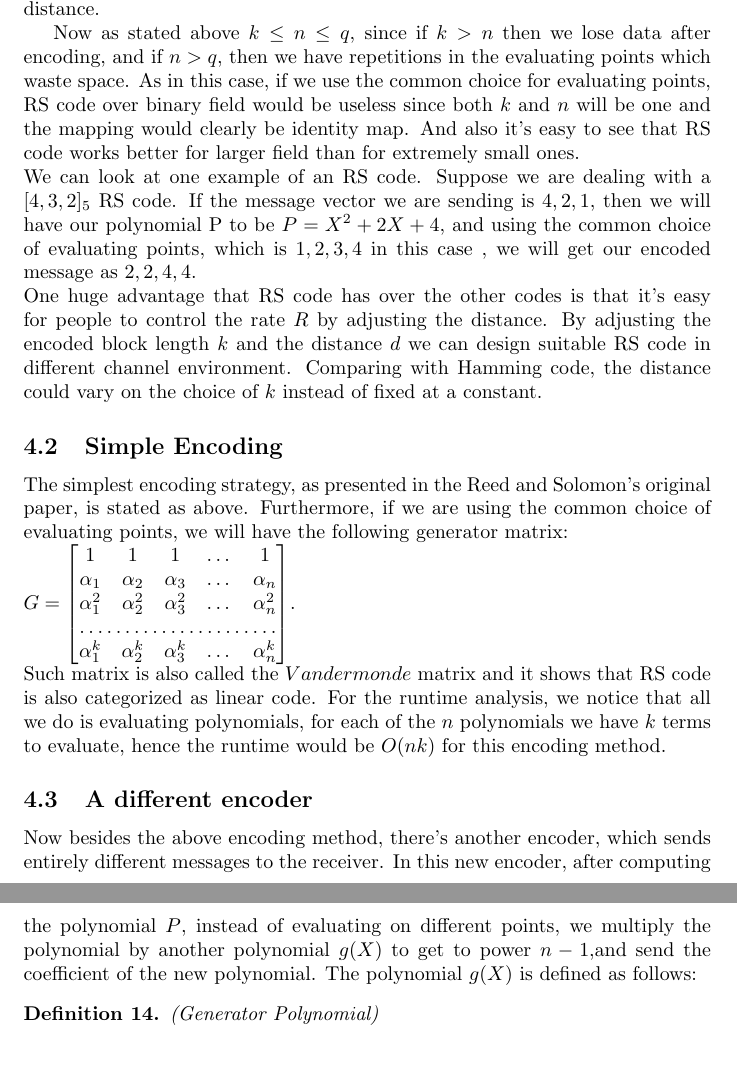
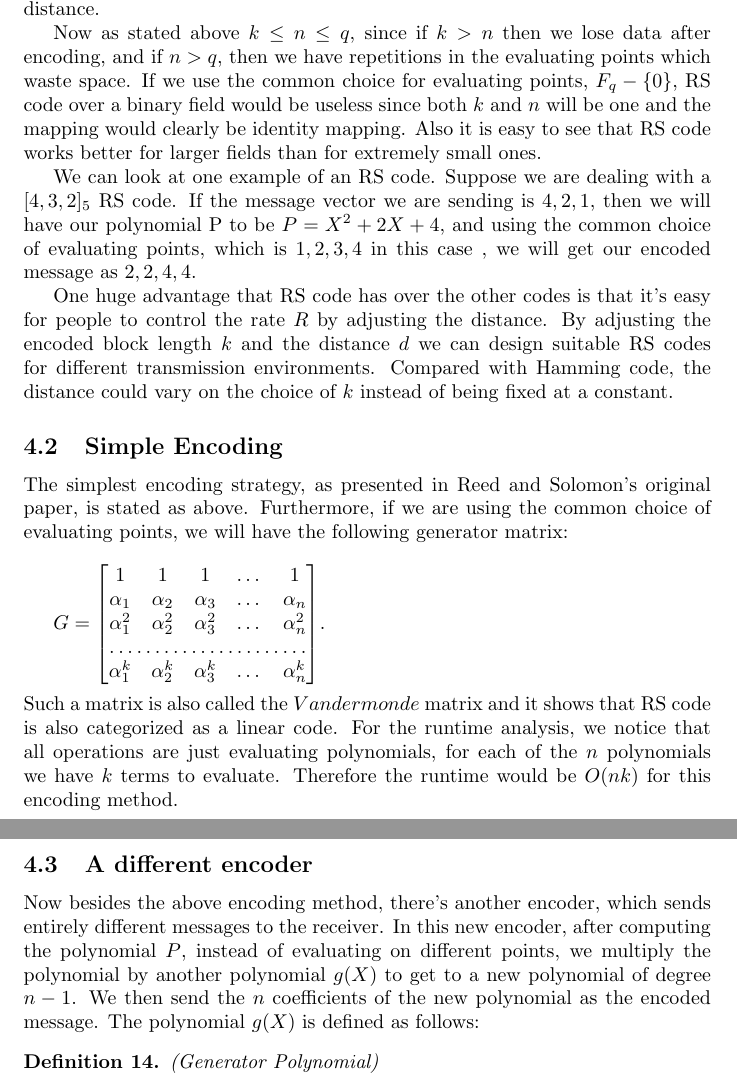
Before and after one commit to velveteenrobot/cse521_final_project, a LaTeX document (Coding theory.tex): two parts of pages 10 and 11 of 11, joined at a grey line, cut so that both start at the same text, the shorter picture padded with empty space. Compiled offline with pdfLaTeX.

Commit message:
Final RS fixes... I hope.

```diff
--- a/Coding theory.tex
+++ b/Coding theory.tex
@@ -189,11 +189,14 @@ Consider the data message $m$ with dimension $k$, $\{m_0, m_1,m_2...m_{k-1}\}_q$
 
 Now, for encoding, we choose $\alpha_1, \alpha_2...\alpha_n$ as $n$ different evaluating points, with $k \le n \le q$, and then evaluate the polynomial at those $\alpha_i$'s, and use those values as our codewords. Our codeword will be $\{P(\alpha_1), P(\alpha_2) , ... ,P(\alpha_n)\}$. The evaluating points $\alpha_i$ are known to both encoder and decoder in advance, and a common choice for them is to choose $F_q - \{0\}$ which would maximize the distance.
 
-Now as stated above $k \le n \le q$, since if $k >n$ then we lose data after encoding, and if $n > q$, then we have repetitions in the evaluating points which waste space. As in this case, if we use the common choice for evaluating points, RS code over binary field would be useless since both $k$ and $n$ will be one and the  mapping would clearly be identity map. And also it's easy to see that RS code works better for larger field than for extremely small ones.\\
-We can look at one example of an RS code. Suppose we are dealing with a $[4,3,2]_5$ RS code. If the message vector we are sending is ${4, 2, 1}$, then we will have our polynomial P to be $P = X^2 + 2X + 4$, and using the common choice of evaluating points, which is ${1,2,3,4}$ in this case , we will get our encoded message as ${2, 2, 4,4}$.\\
-One huge advantage that RS code has over the other codes is that it's easy for people to control the rate $R$ by adjusting the distance. By adjusting the encoded block length $k$ and the distance $d$ we can design suitable RS code in different channel environment. Comparing with Hamming code, the distance could vary on the choice of $k$ instead of fixed at a constant.
+Now as stated above $k \le n \le q$, since if $k >n$ then we lose data after encoding, and if $n > q$, then we have repetitions in the evaluating points which waste space. If we use the common choice for evaluating points, $F_q - \{0\}$, RS code over a binary field would be useless since both $k$ and $n$ will be one and the  mapping would clearly be identity mapping. Also it is easy to see that RS code works better for larger fields than for extremely small ones.
+
+We can look at one example of an RS code. Suppose we are dealing with a $[4,3,2]_5$ RS code. If the message vector we are sending is ${4, 2, 1}$, then we will have our polynomial P to be $P = X^2 + 2X + 4$, and using the common choice of evaluating points, which is ${1,2,3,4}$ in this case , we will get our encoded message as ${2, 2, 4,4}$.
+
+One huge advantage that RS code has over the other codes is that it's easy for people to control the rate $R$ by adjusting the distance. By adjusting the encoded block length $k$ and the distance $d$ we can design suitable RS codes for different transmission environments. Compared with Hamming code, the distance could vary on the choice of $k$ instead of being fixed at a constant.
 \subsection{Simple Encoding}
-The simplest encoding strategy, as presented in the Reed and Solomon's original paper, is stated as above. Furthermore, if we are using the common choice of evaluating points, we will have the following generator matrix:\\
+The simplest encoding strategy, as presented in Reed and Solomon's original paper, is stated as above. Furthermore, if we are using the common choice of evaluating points, we will have the following generator matrix:\\
+
 $G = \begin{bmatrix}
 	1 & 1 & 1 &\dots & 1 \\
 	\alpha_1 & \alpha_2 & \alpha_3 & \dots & \alpha_n \\
@@ -201,9 +204,10 @@ $G = \begin{bmatrix}
 	\hdotsfor{5} \\
 	\alpha_1^k & \alpha_2^k & \alpha_3^k & \dots & \alpha_n^k \\
     \end{bmatrix}$.\\
-Such matrix is also called the $Vandermonde$ matrix and it shows that RS code is also categorized as linear code. For the runtime analysis, we notice that all we do is evaluating polynomials, for each of the $n$ polynomials we have $k$ terms to evaluate, hence the runtime would be $O(nk)$ for this encoding method.
+
+\noindent Such a matrix is also called the $Vandermonde$ matrix and it shows that RS code is also categorized as a linear code. For the runtime analysis, we notice that all operations are just evaluating polynomials, for each of the $n$ polynomials we have $k$ terms to evaluate. Therefore the runtime would be $O(nk)$ for this encoding method.
 \subsection{A different encoder}
-Now besides the above encoding method, there's another encoder, which sends entirely different messages to the receiver. In this new encoder, after computing the polynomial $P$, instead of evaluating on different points, we multiply the polynomial by another polynomial $g(X)$ to get to power $n-1$,and send the coefficient of the new polynomial. The polynomial $g(X)$ is defined as follows:
+Now besides the above encoding method, there's another encoder, which sends entirely different messages to the receiver. In this new encoder, after computing the polynomial $P$, instead of evaluating on different points, we multiply the polynomial by another polynomial $g(X)$ to get to a new polynomial of degree $n-1$. We then send the $n$ coefficients of the new polynomial as the encoded message. The polynomial $g(X)$ is defined as follows:
 \begin{Definition}(Generator Polynomial)\end{Definition}
 \noindent The generator polynomial is defined as $g(X) = (x-\alpha)(x-\alpha^2)...(x-\alpha^{n-k})$.\\\\
 Now this $g(X)$ is known in advance to both the sender and the receiver, and using this encoding method will turn the RS code to so called BCH code, which has its own generalized decoder.
```
